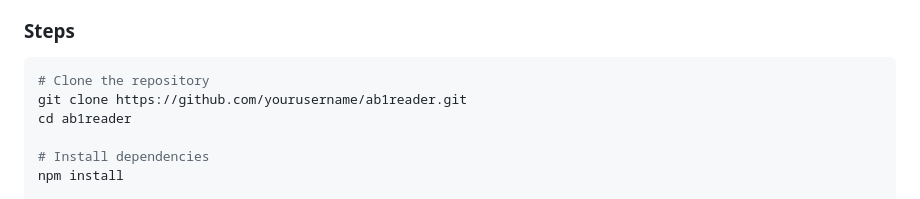
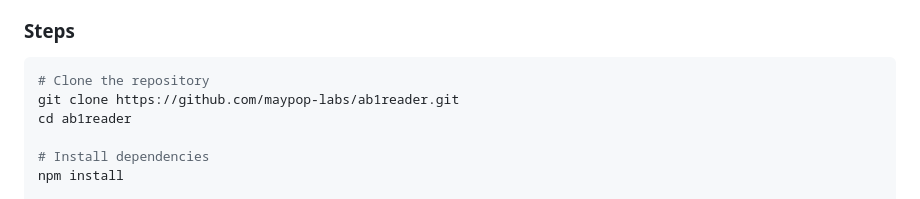
Before and after one commit to maypop-labs/ab1reader, a Markdown page: README.md, the part around one of its changes. Rendered like a GitHub page.

````diff
--- a/README.md
+++ b/README.md
@@ -51,7 +51,7 @@ Since the application is not code-signed, Windows may display a SmartScreen warn
 
 ```bash
 # Clone the repository
-git clone https://github.com/yourusername/ab1reader.git
+git clone https://github.com/maypop-labs/ab1reader.git
 cd ab1reader
 
 # Install dependencies
````
Also changed, not shown: other parts of README.md (+2 -2 lines).
